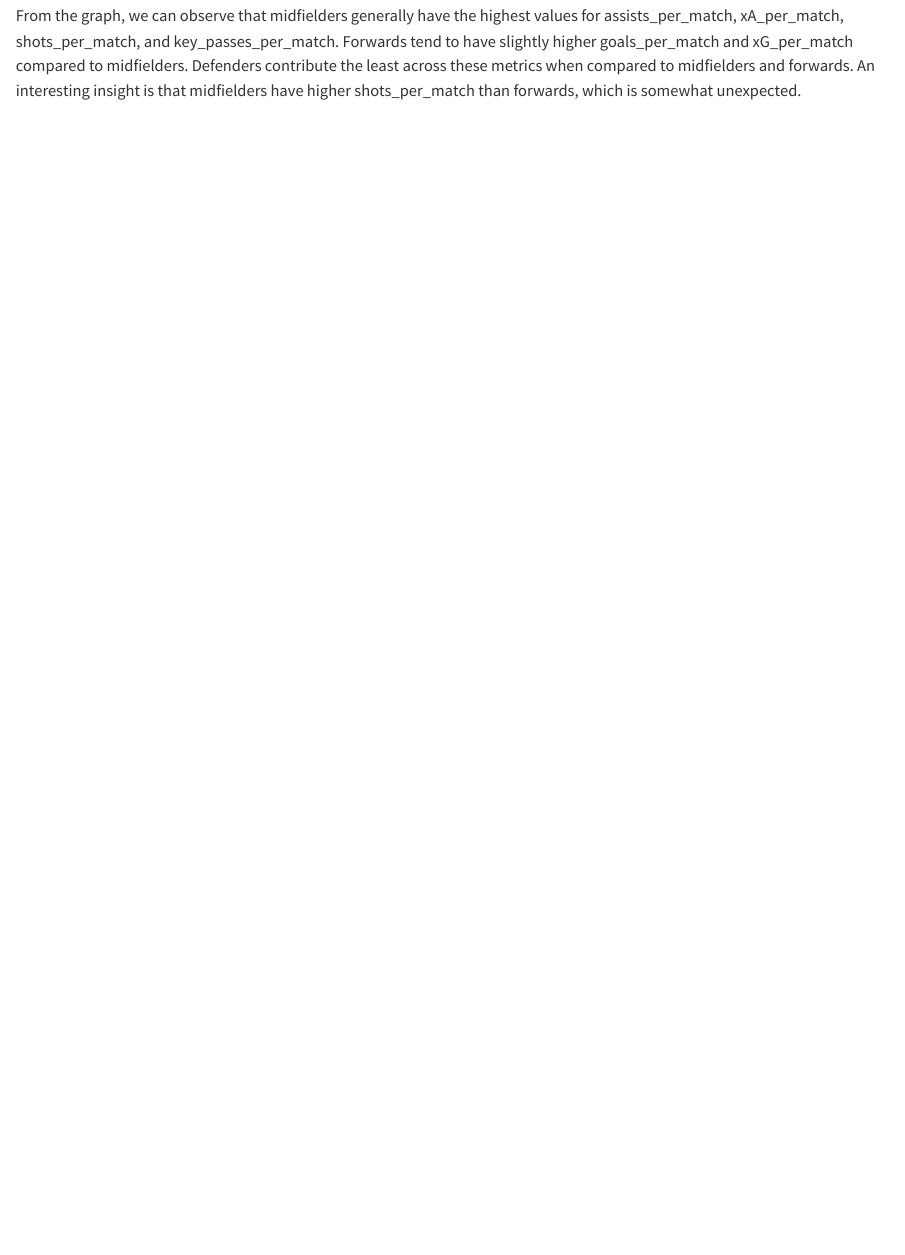
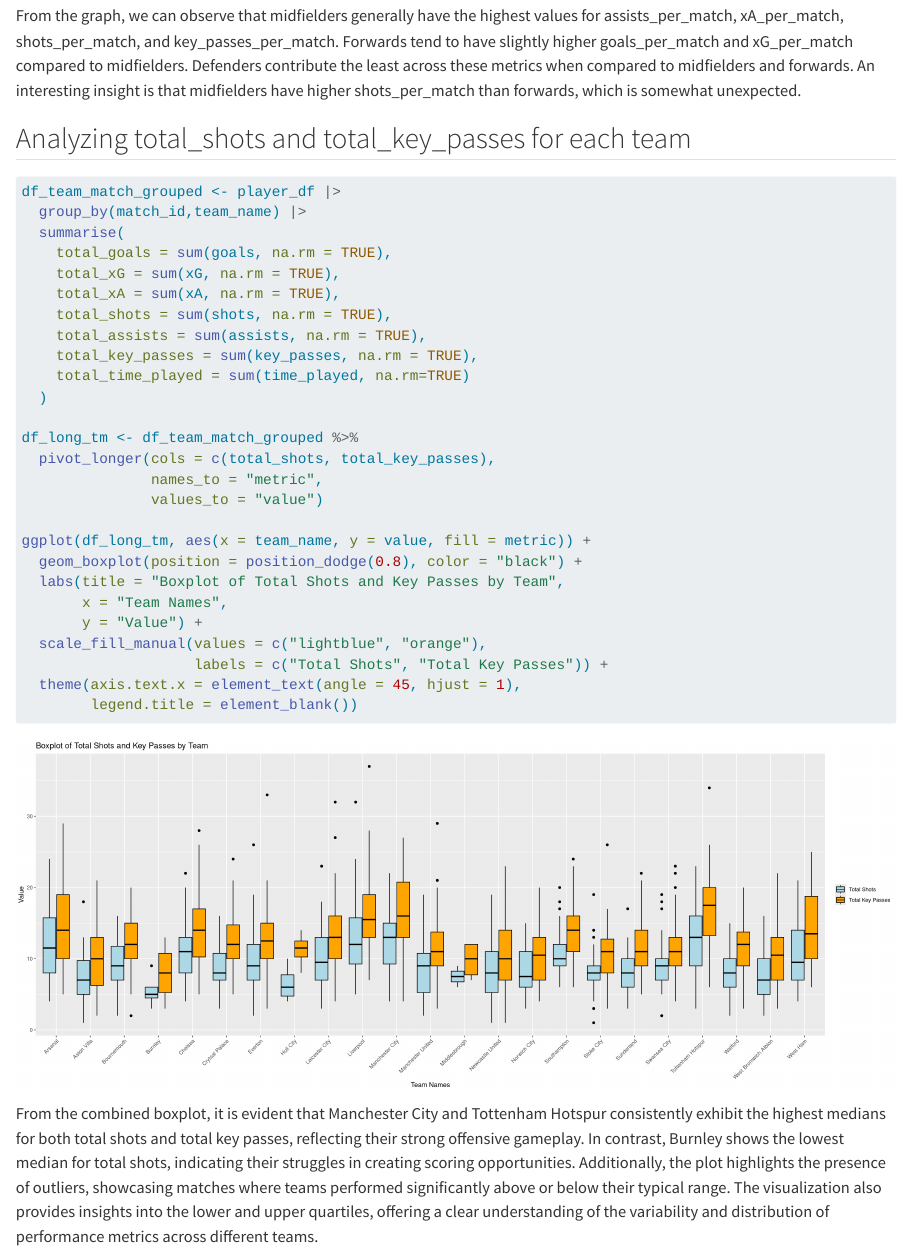
Before and after one commit to annette-antony/sportsperformance, a Quarto document (results.qmd): the page in a window 1100 px wide, from 8010 px down. Rendered offline with R 4.5, knitr and Pandoc in place of Quarto, with nearby package versions; long lines of code are wrapped.

Commit message:
added another graph

````diff
--- a/results.qmd
+++ b/results.qmd
@@ -215,3 +215,6 @@ ggplot(heatmap_matrix, aes(x = variable, y = pos, fill = value)) +
 
 ```
 From the graph, we can observe that midfielders generally have the highest values for assists_per_match, xA_per_match, shots_per_match, and key_passes_per_match. Forwards tend to have slightly higher goals_per_match and xG_per_match compared to midfielders. Defenders contribute the least across these metrics when compared to midfielders and forwards. An interesting insight is that midfielders have higher shots_per_match than forwards, which is somewhat unexpected.
+
+
+## Analyzing total_shots and total_key_passes for each team
@@ -217,0 +224,30 @@ From the graph, we can observe that midfielders generally have the highest value
+df_team_match_grouped <- player_df |>
+  group_by(match_id,team_name) |>
+  summarise(
+    total_goals = sum(goals, na.rm = TRUE),
+    total_xG = sum(xG, na.rm = TRUE),
+    total_xA = sum(xA, na.rm = TRUE),
+    total_shots = sum(shots, na.rm = TRUE),
+    total_assists = sum(assists, na.rm = TRUE),
+    total_key_passes = sum(key_passes, na.rm = TRUE),
+    total_time_played = sum(time_played, na.rm=TRUE)
+  )
+
+df_long_tm <- df_team_match_grouped %>%
+  pivot_longer(cols = c(total_shots, total_key_passes),
+               names_to = "metric",
+               values_to = "value")
+
+ggplot(df_long_tm, aes(x = team_name, y = value, fill = metric)) +
+  geom_boxplot(position = position_dodge(0.8), color = "black") +
+  labs(title = "Boxplot of Total Shots and Key Passes by Team",
+       x = "Team Names",
+       y = "Value") +
+  scale_fill_manual(values = c("lightblue", "orange"),
+                    labels = c("Total Shots", "Total Key Passes")) +
+  theme(axis.text.x = element_text(angle = 45, hjust = 1),
+        legend.title = element_blank())
+
+```
+
+From the combined boxplot, it is evident that Manchester City and Tottenham Hotspur consistently exhibit the highest medians for both total shots and total key passes, reflecting their strong offensive gameplay. In contrast, Burnley shows the lowest median for total shots, indicating their struggles in creating scoring opportunities. Additionally, the plot highlights the presence of outliers, showcasing matches where teams performed significantly above or below their typical range. The visualization also provides insights into the lower and upper quartiles, offering a clear understanding of the variability and distribution of performance metrics across different teams.
````
Also changed, not shown: docs/search.json, results.qmd (3 more changed lines), 2 other files.
